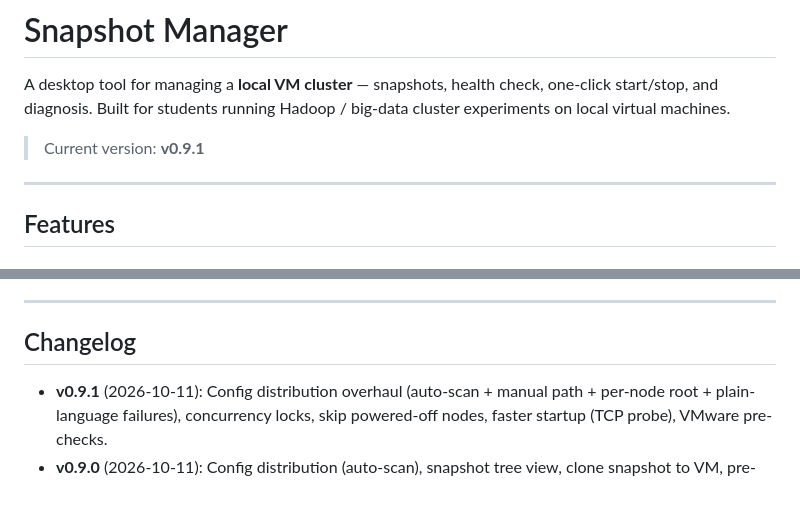
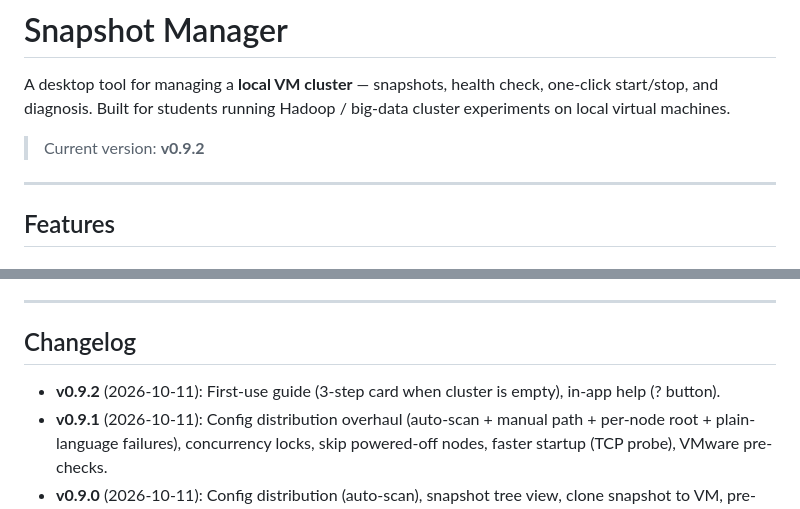
Before and after one commit to ZiJiangel/checkpoint, a Markdown page: README.en.md, 2 parts joined by grey strips. Drawn GitHub-style.

Commit message:
docs: 英文README补v0.9.2

```diff
--- a/README.en.md
+++ b/README.en.md
@@ -2,7 +2,7 @@
 
 A desktop tool for managing a **local VM cluster** — snapshots, health check, one-click start/stop, and diagnosis. Built for students running Hadoop / big-data cluster experiments on local virtual machines.
 
-> Current version: **v0.9.1**
+> Current version: **v0.9.2**
 
 ---
 
@@ -107,6 +107,7 @@ Generated at runtime **next to the program**:
 
 ## Changelog
 
+- **v0.9.2** (2026-10-11): First-use guide (3-step card when cluster is empty), in-app help (? button).
 - **v0.9.1** (2026-10-11): Config distribution overhaul (auto-scan + manual path + per-node root + plain-language failures), concurrency locks, skip powered-off nodes, faster startup (TCP probe), VMware pre-checks.
 - **v0.9.0** (2026-10-11): Config distribution (auto-scan), snapshot tree view, clone snapshot to VM, pre-deploy check, button tooltips.
 - **v0.8.0** (2026-10-11): Cluster templates, health-result persistence, UI animations, clone snapshot, pre-deploy check, config distribution, plain-language errors.
```
